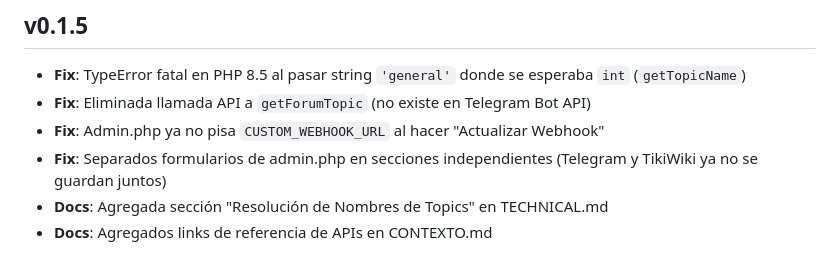
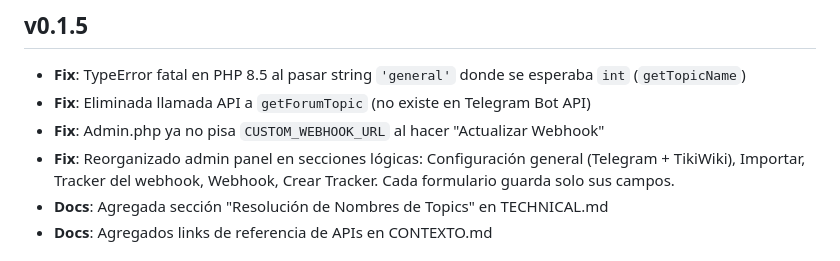
Before and after one commit to cheperico/trackergram, a Markdown page: CAMBIOS.md, the part around the change. Rendered like a GitHub page.

```diff
--- a/CAMBIOS.md
+++ b/CAMBIOS.md
@@ -4,7 +4,7 @@
 - **Fix**: TypeError fatal en PHP 8.5 al pasar string `'general'` donde se esperaba `int` (`getTopicName`)
 - **Fix**: Eliminada llamada API a `getForumTopic` (no existe en Telegram Bot API)
 - **Fix**: Admin.php ya no pisa `CUSTOM_WEBHOOK_URL` al hacer "Actualizar Webhook"
-- **Fix**: Separados formularios de admin.php en secciones independientes (Telegram y TikiWiki ya no se guardan juntos)
+- **Fix**: Reorganizado admin panel en secciones lógicas: Configuración general (Telegram + TikiWiki), Importar, Tracker del webhook, Webhook, Crear Tracker. Cada formulario guarda solo sus campos.
 - **Docs**: Agregada sección "Resolución de Nombres de Topics" en TECHNICAL.md
 - **Docs**: Agregados links de referencia de APIs en CONTEXTO.md
 
```
Also changed, not shown: TECHNICAL.md (+9 -2 lines).
